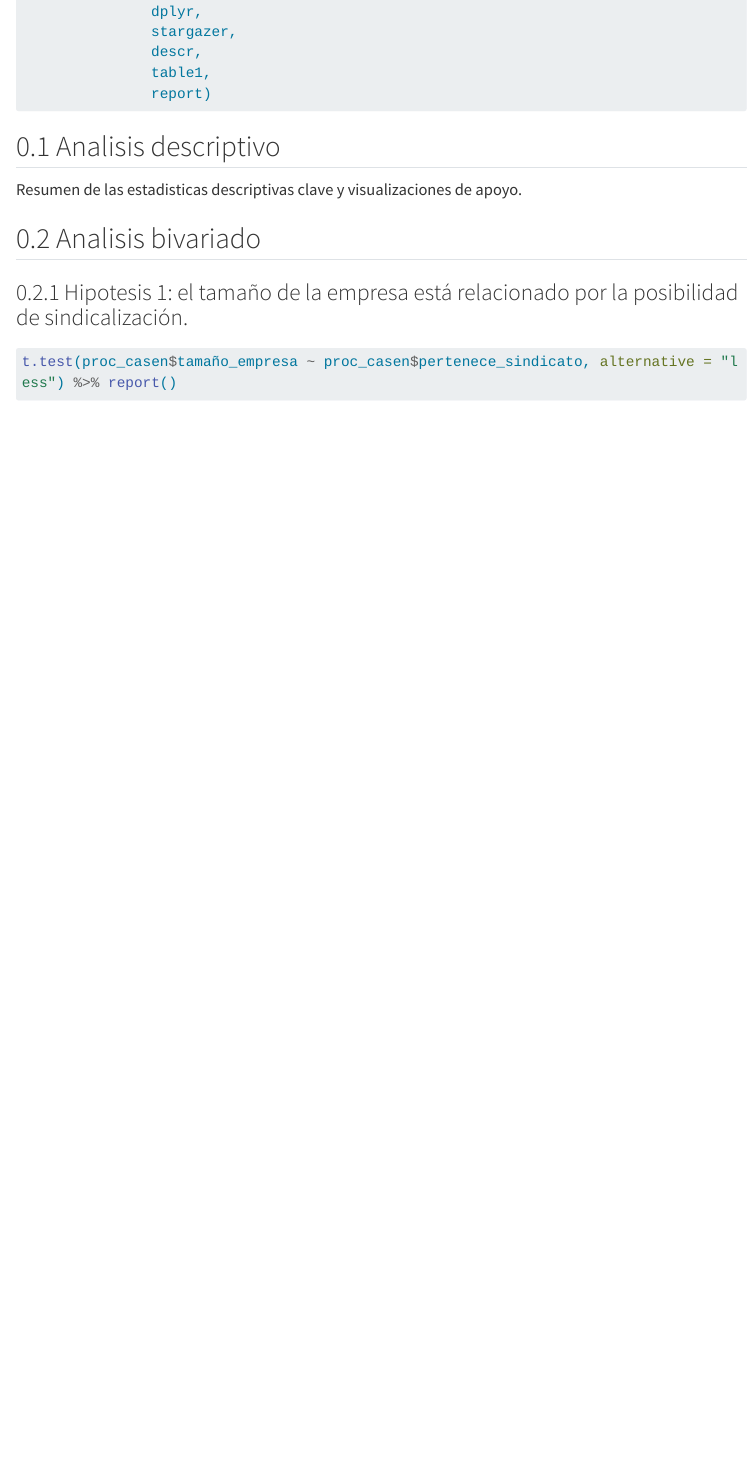
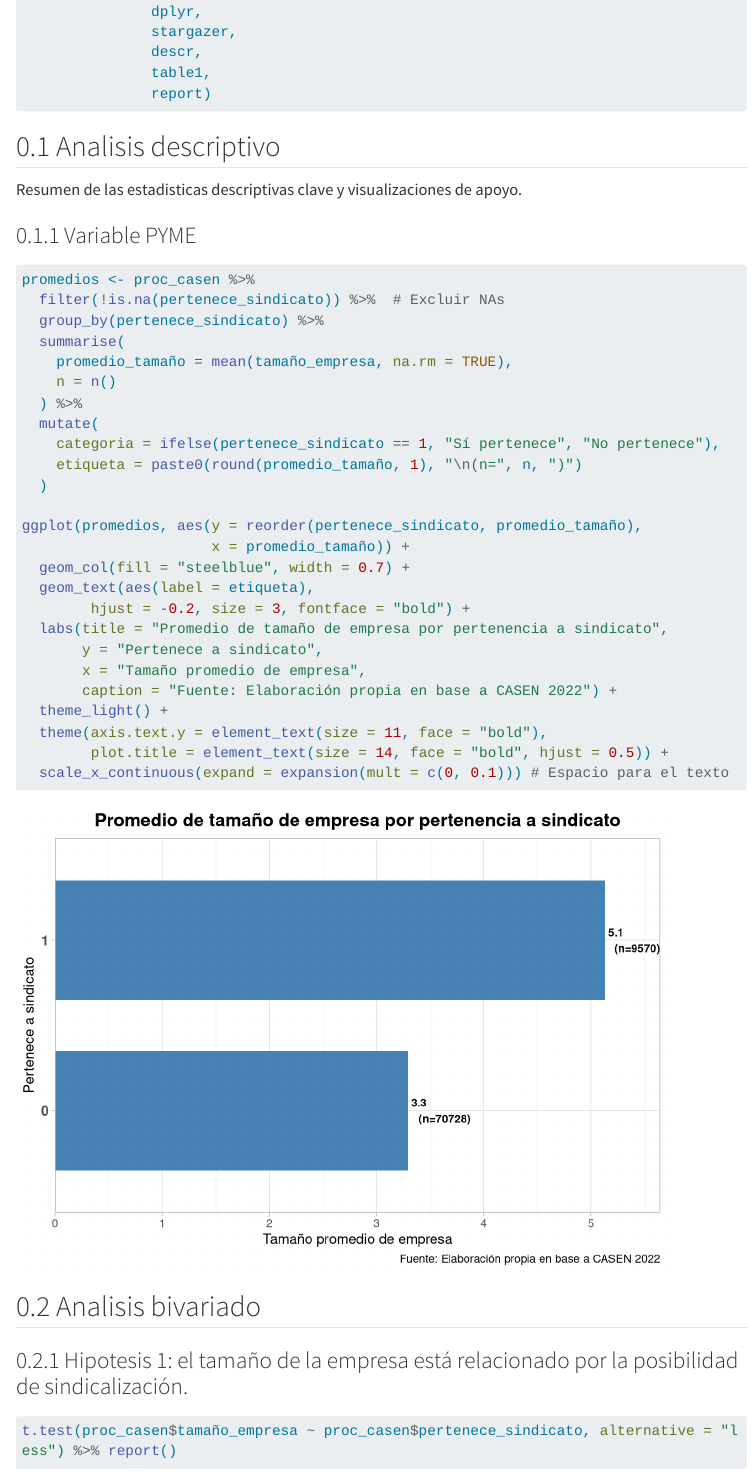
Before and after one commit to sheymn/trabajo_final_correlacional, a Quarto document (04-resultados.qmd): the page in a window 1100 px wide, from 400 px down. Rendered offline with R 4.5, knitr and Pandoc in place of Quarto, with nearby package versions; code that draws random numbers runs with fixed seeds of ours; some code elsewhere in the file could not run offline; menus at the side of the page are left out; long lines of code are wrapped.

Commit message:
Avance analisis descriptivo

````diff
--- a/04-resultados.qmd
+++ b/04-resultados.qmd
@@ -28,6 +28,41 @@ pacman::p_load(tidyverse, # Manipulación datos
 ## Analisis descriptivo
 
 Resumen de las estadisticas descriptivas clave y visualizaciones de apoyo.
+
+### Variable PYME
+
+```{r}
+
+promedios <- proc_casen %>%
+  filter(!is.na(pertenece_sindicato)) %>%  # Excluir NAs
+  group_by(pertenece_sindicato) %>%
+  summarise(
+    promedio_tamaño = mean(tamaño_empresa, na.rm = TRUE),
+    n = n()
+  ) %>%
+  mutate(
+    categoria = ifelse(pertenece_sindicato == 1, "Sí pertenece", "No pertenece"),
+    etiqueta = paste0(round(promedio_tamaño, 1), "\n(n=", n, ")")
+  )
+
+ggplot(promedios, aes(y = reorder(pertenece_sindicato, promedio_tamaño),
+                      x = promedio_tamaño)) +
+  geom_col(fill = "steelblue", width = 0.7) +
+  geom_text(aes(label = etiqueta),
+        hjust = -0.2, size = 3, fontface = "bold") +
+  labs(title = "Promedio de tamaño de empresa por pertenencia a sindicato",
+       y = "Pertenece a sindicato",
+       x = "Tamaño promedio de empresa",
+       caption = "Fuente: Elaboración propia en base a CASEN 2022") +
+  theme_light() +
+  theme(axis.text.y = element_text(size = 11, face = "bold"),
+        plot.title = element_text(size = 14, face = "bold", hjust = 0.5)) +
+  scale_x_continuous(expand = expansion(mult = c(0, 0.1))) # Espacio para el texto
+
+
+```
+
+
 
 ## Analisis bivariado
 
````
Also changed, not shown: 01-introduccion.qmd (+1 -1 lines), docs/search.json, 2 other files.
